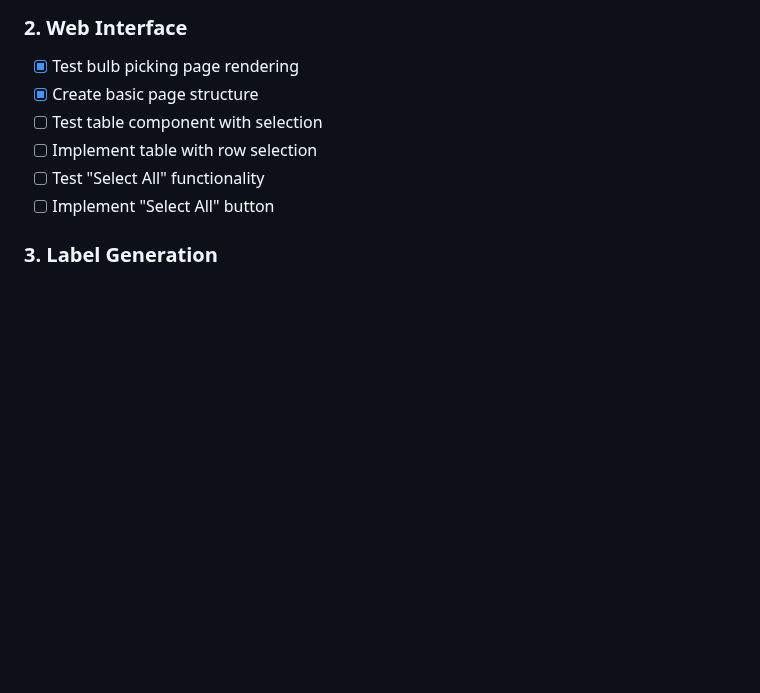
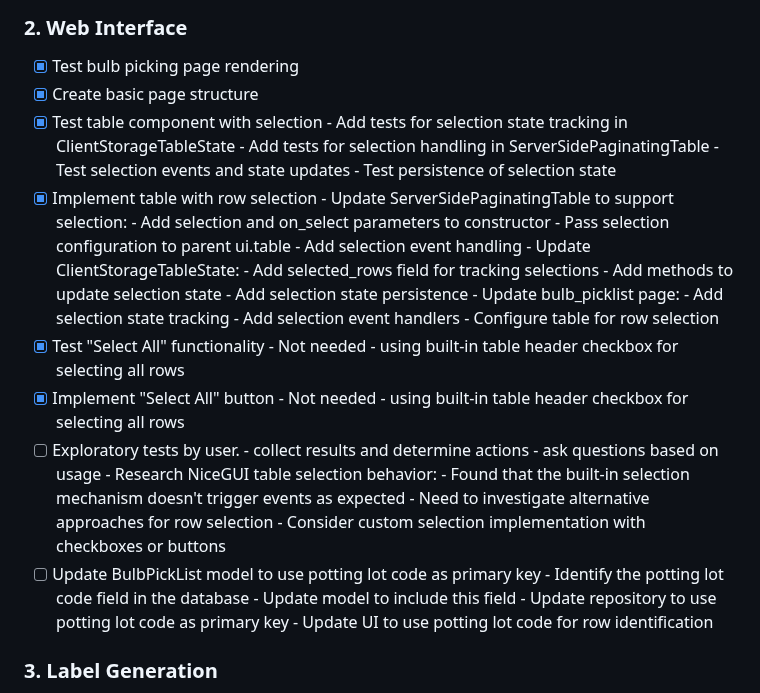
Before and after one commit to serraict/wetering-production-control, a Markdown page: work/doing.md, the part around the change. Rendered like a GitHub page; blank space fills up the shorter version.

Commit message:
Update work

```diff
--- a/work/doing.md
+++ b/work/doing.md
@@ -72,10 +72,40 @@ Following our test-first development approach, we'll implement this feature in s
 
 - [x] Test bulb picking page rendering
 - [x] Create basic page structure
-- [ ] Test table component with selection
-- [ ] Implement table with row selection
-- [ ] Test "Select All" functionality
-- [ ] Implement "Select All" button
+- [x] Test table component with selection
+      - Add tests for selection state tracking in ClientStorageTableState
+      - Add tests for selection handling in ServerSidePaginatingTable
+      - Test selection events and state updates
+      - Test persistence of selection state
+- [x] Implement table with row selection
+      - Update ServerSidePaginatingTable to support selection:
+        - Add selection and on_select parameters to constructor
+        - Pass selection configuration to parent ui.table
+        - Add selection event handling
+      - Update ClientStorageTableState:
+        - Add selected_rows field for tracking selections
+        - Add methods to update selection state
+        - Add selection state persistence
+      - Update bulb_picklist page:
+        - Add selection state tracking
+        - Add selection event handlers
+        - Configure table for row selection
+- [x] Test "Select All" functionality
+      - Not needed - using built-in table header checkbox for selecting all rows
+- [x] Implement "Select All" button
+      - Not needed - using built-in table header checkbox for selecting all rows
+- [ ] Exploratory tests by user.
+      - collect results and determine actions
+      - ask questions based on usage
+      - Research NiceGUI table selection behavior:
+        - Found that the built-in selection mechanism doesn't trigger events as expected
+        - Need to investigate alternative approaches for row selection
+        - Consider custom selection implementation with checkboxes or buttons
+- [ ] Update BulbPickList model to use potting lot code as primary key
+      - Identify the potting lot code field in the database
+      - Update model to include this field
+      - Update repository to use potting lot code as primary key
+      - Update UI to use potting lot code for row identification
 
 ### 3. Label Generation
 
```
